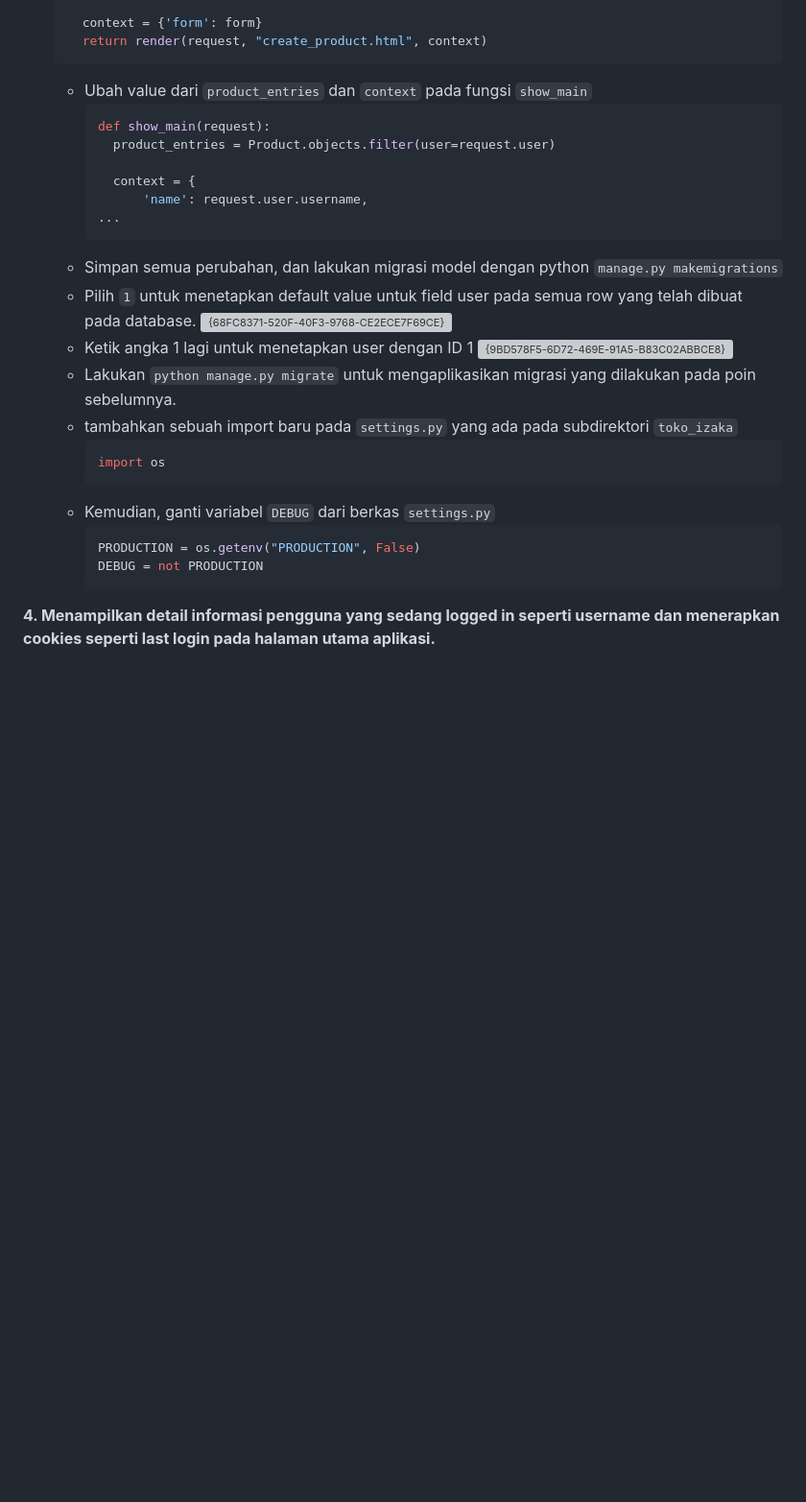
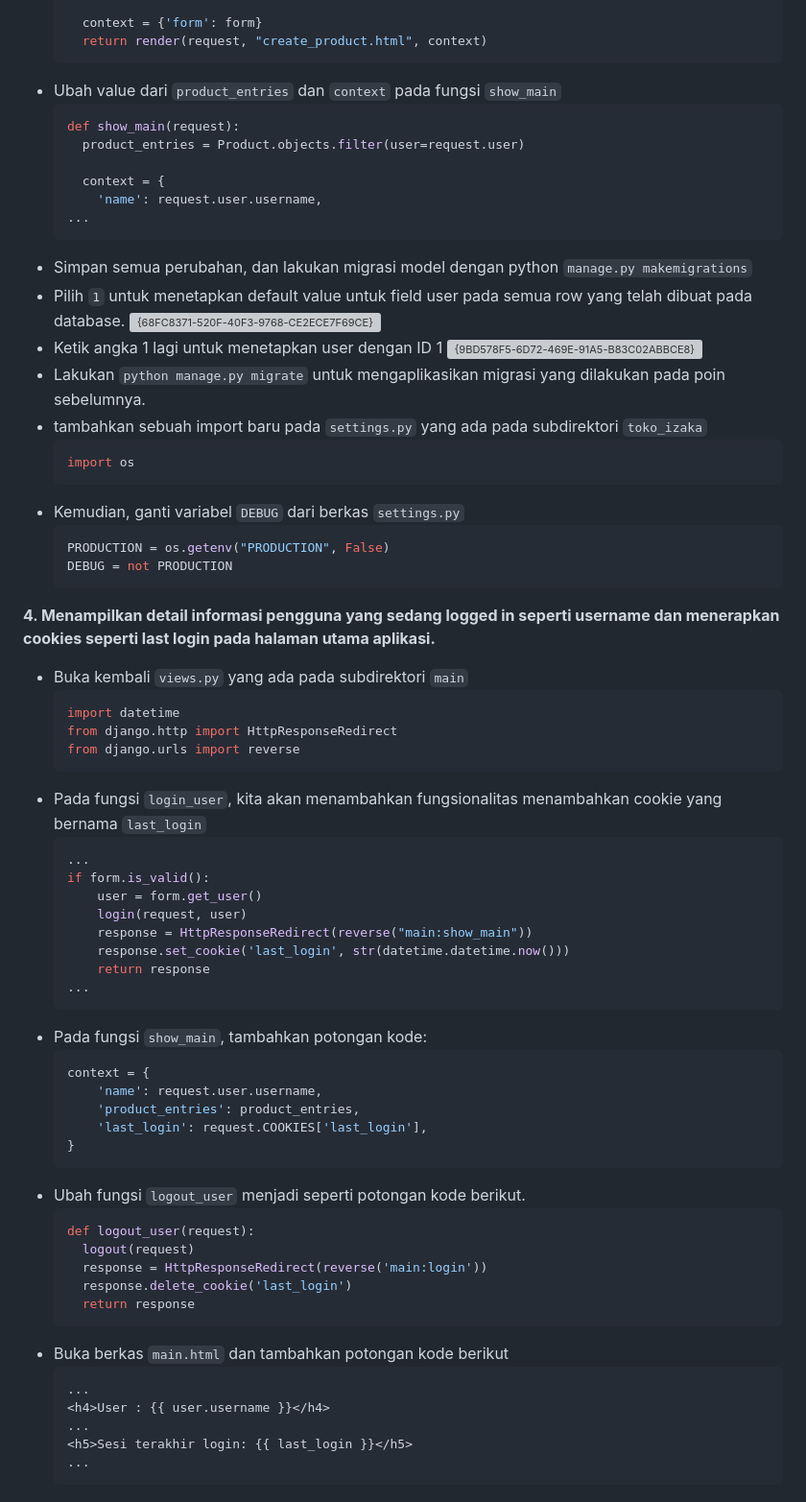
Before and after one commit to Adiieeee/Toko-Izaka, a Markdown page: README.md, the part around the change. Shown at 96% size. Rendered like a GitHub page; blank space fills up the shorter version; grey boxes are pictures that could not be loaded.

````diff
--- a/README.md
+++ b/README.md
@@ -505,30 +505,71 @@ Django mengingat pengguna yang telah login menggunakan sesi berbasis cookie. Ket
 
       context = {'form': form}
       return render(request, "create_product.html", context)
+    ```
+  - Ubah value dari `product_entries` dan `context` pada fungsi `show_main`
+    ```python
+    def show_main(request):
+      product_entries = Product.objects.filter(user=request.user)
+
+      context = {
+        'name': request.user.username,
+    ...
       ```
-    - Ubah value dari `product_entries` dan `context` pada fungsi `show_main`
-      ```python
-      def show_main(request):
-        product_entries = Product.objects.filter(user=request.user)
-
-        context = {
-            'name': request.user.username,
-      ...
-      ```
-    - Simpan semua perubahan, dan lakukan migrasi model dengan python `manage.py makemigrations`
-    - Pilih `1` untuk menetapkan default value untuk field user pada semua row yang telah dibuat pada database.
-      ![{68FC8371-520F-40F3-9768-CE2ECE7F69CE}](https://github.com/user-attachments/assets/61a349d3-6927-422c-b940-bc972d30079f)
-    - Ketik angka 1 lagi untuk menetapkan user dengan ID 1
-      ![{9BD578F5-6D72-469E-91A5-B83C02ABBCE8}](https://github.com/user-attachments/assets/8bed1803-acae-4404-94cd-6df05a1a6fa1)
-    - Lakukan `python manage.py migrate` untuk mengaplikasikan migrasi yang dilakukan pada poin sebelumnya.
-    - tambahkan sebuah import baru pada `settings.py` yang ada pada subdirektori `toko_izaka`
-      ```python
-      import os
-      ```
-    - Kemudian, ganti variabel `DEBUG` dari berkas `settings.py`
-      ```python
-      PRODUCTION = os.getenv("PRODUCTION", False)
-      DEBUG = not PRODUCTION
-      ```
+  - Simpan semua perubahan, dan lakukan migrasi model dengan python `manage.py makemigrations`
+  - Pilih `1` untuk menetapkan default value untuk field user pada semua row yang telah dibuat pada database.
+    ![{68FC8371-520F-40F3-9768-CE2ECE7F69CE}](https://github.com/user-attachments/assets/61a349d3-6927-422c-b940-bc972d30079f)
+  - Ketik angka 1 lagi untuk menetapkan user dengan ID 1
+    ![{9BD578F5-6D72-469E-91A5-B83C02ABBCE8}](https://github.com/user-attachments/assets/8bed1803-acae-4404-94cd-6df05a1a6fa1)
+  - Lakukan `python manage.py migrate` untuk mengaplikasikan migrasi yang dilakukan pada poin sebelumnya.
+  - tambahkan sebuah import baru pada `settings.py` yang ada pada subdirektori `toko_izaka`
+    ```python
+    import os
+    ```
+  - Kemudian, ganti variabel `DEBUG` dari berkas `settings.py`
+    ```python
+    PRODUCTION = os.getenv("PRODUCTION", False)
+    DEBUG = not PRODUCTION
+    ```
 
   **4. Menampilkan detail informasi pengguna yang sedang logged in seperti username dan menerapkan cookies seperti last login pada halaman utama aplikasi.**
+  - Buka kembali `views.py` yang ada pada subdirektori `main`
+    ```python
+    import datetime
+    from django.http import HttpResponseRedirect
+    from django.urls import reverse
+    ```
+  - Pada fungsi `login_user`, kita akan menambahkan fungsionalitas menambahkan cookie yang bernama `last_login`
+    ```python
+    ...
+    if form.is_valid():
+        user = form.get_user()
+        login(request, user)
+        response = HttpResponseRedirect(reverse("main:show_main"))
+        response.set_cookie('last_login', str(datetime.datetime.now()))
+        return response
+    ...
+    ```
+  - Pada fungsi `show_main`, tambahkan potongan kode:
+    ```python
+    context = {
+        'name': request.user.username,
+        'product_entries': product_entries,
+        'last_login': request.COOKIES['last_login'],
+    }
+    ```
+  - Ubah fungsi `logout_user` menjadi seperti potongan kode berikut.
+    ```python
+    def logout_user(request):
+      logout(request)
+      response = HttpResponseRedirect(reverse('main:login'))
+      response.delete_cookie('last_login')
+      return response
+    ```
+  - Buka berkas `main.html` dan tambahkan potongan kode berikut
+    ```python
+    ...
+    <h4>User : {{ user.username }}</h4>
+    ...
+    <h5>Sesi terakhir login: {{ last_login }}</h5>
+    ...
+    ```
````
